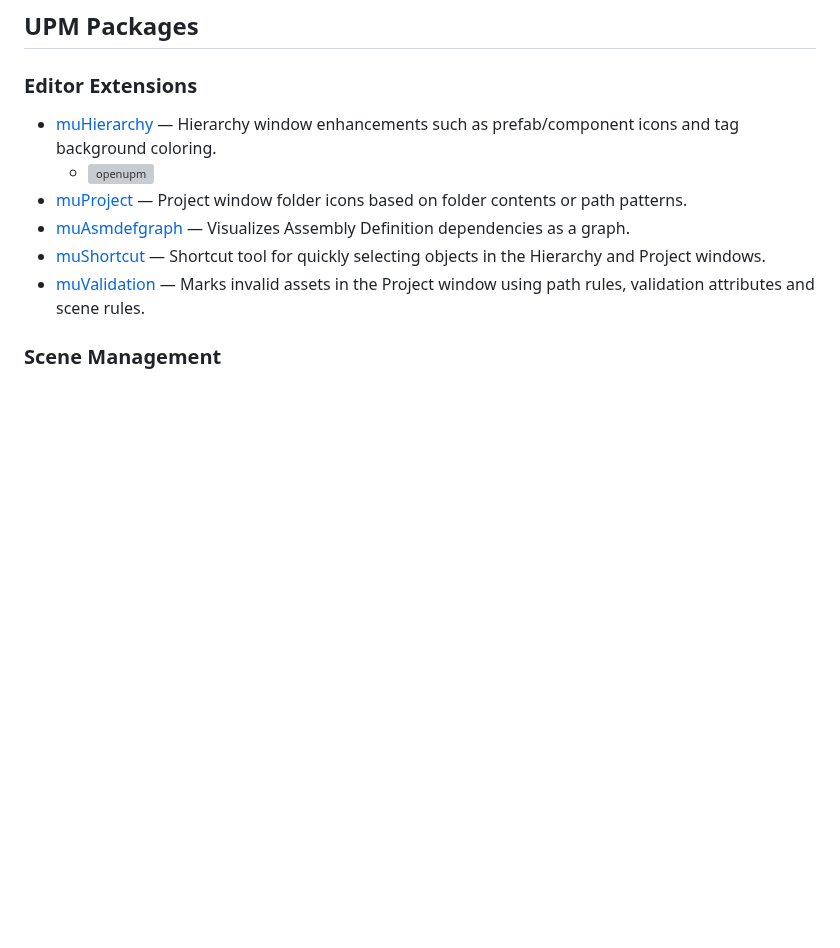
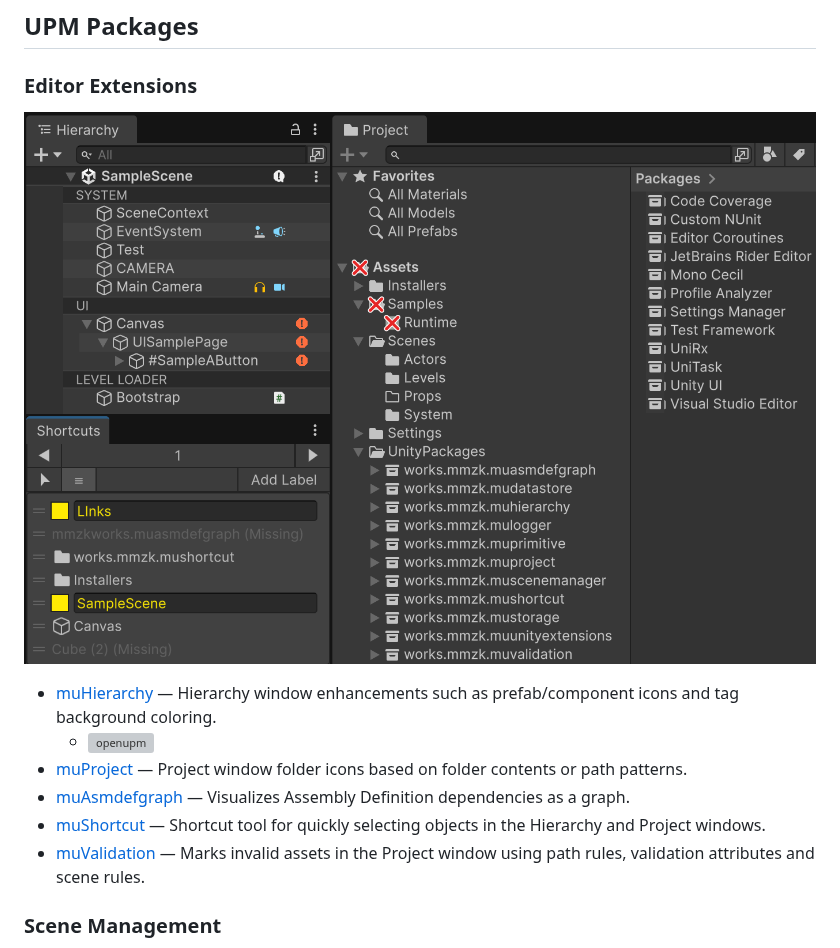
Before and after one commit to uisawara/mmzkworks-unitypackages, a Markdown page: README.md, the part around the change. Rendered like a GitHub page; pictures changed too: docs/img/editor-extensions.png (added); blank space fills up the shorter version; grey boxes are pictures that could not be loaded.

```diff
--- a/README.md
+++ b/README.md
@@ -6,6 +6,8 @@ English | [日本語](README.ja.md)
 ## UPM Packages
 
 ### Editor Extensions
+
+![Editor extensions overview](docs/img/editor-extensions.png)
 
 - [muHierarchy](Assets/UnityPackages/works.mmzk.muhierarchy/README.md) — Hierarchy window enhancements such as prefab/component icons and tag background coloring.
   - [![openupm](https://img.shields.io/npm/v/works.mmzk.muhierarchy?label=openupm&registry_uri=https://package.openupm.com)](https://openupm.com/packages/works.mmzk.muhierarchy/)
```
Also changed, not shown: README.ja.md (+2 -0 lines).
